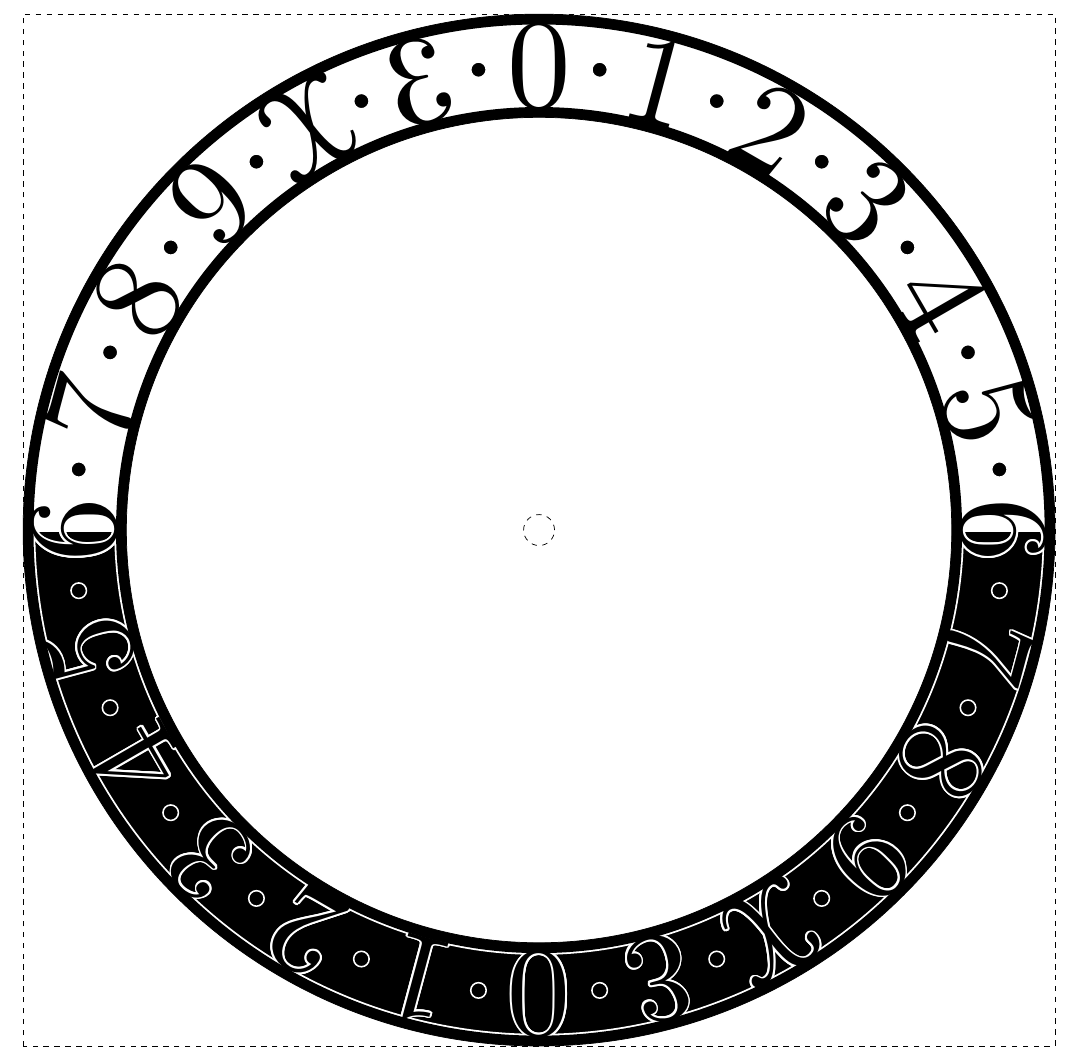
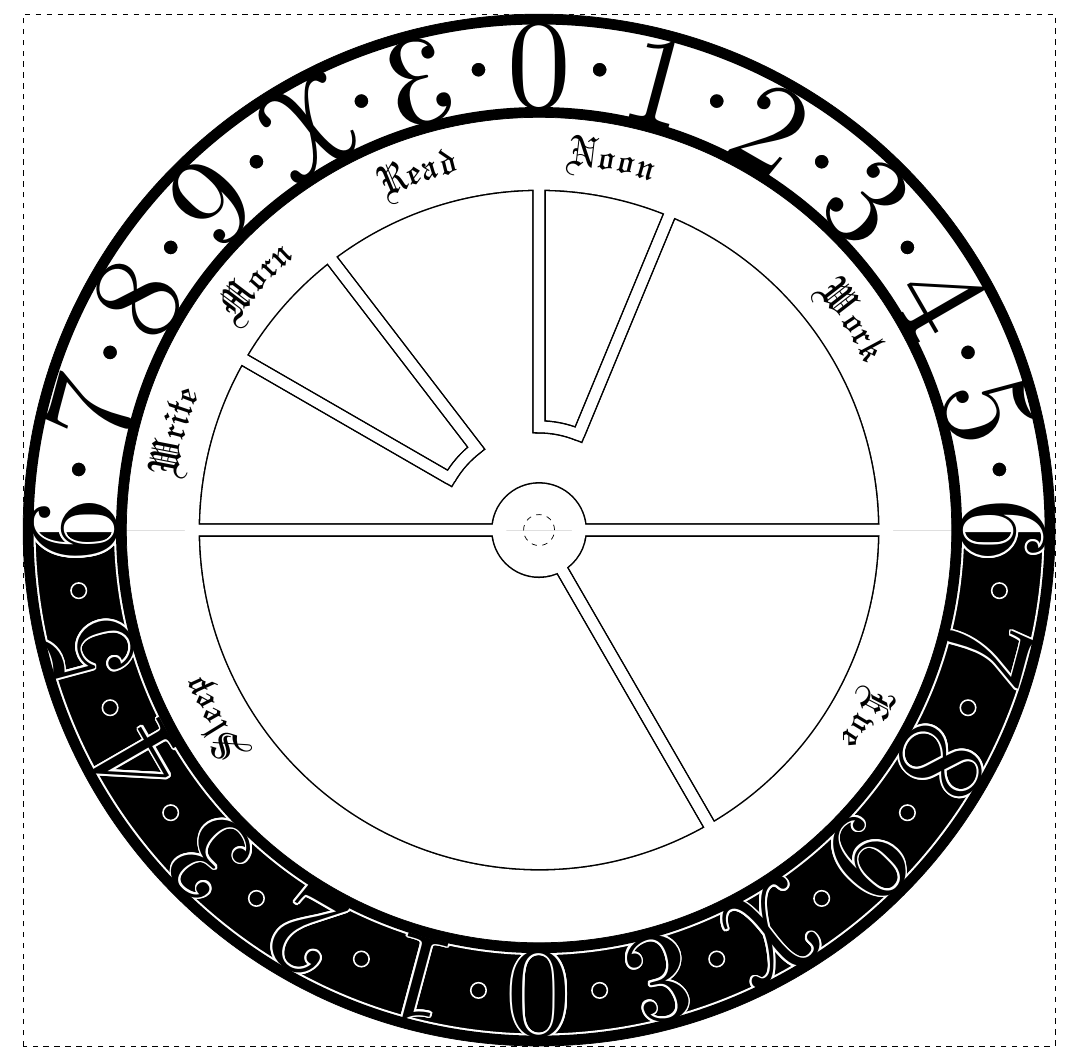
Before and after one commit to matomatical/clock, a LaTeX document (clock.tex): part of the page, cut at the place of the change. Compiled offline with XeLaTeX.

Commit message:
clock face (timetable)

```diff
--- a/clock.tex
+++ b/clock.tex
@@ -59,26 +69,57 @@
     \draw [line width=2mm] (0,0) circle [radius=100mm-1mm];
     \draw [line width=2mm] (0,0) circle [radius=80mm+1mm];
 
-
     % FACE
+    % Sectors
+    \foreach \lcolor/\lwidth in {black/2.6mm,white/2mm} {
+    \begin{scope}[every path/.style={draw=\lcolor,line width=\lwidth}]
+        \draw (180:\insR)   -- (180:\outR)   arc(180:150:\outR)     --
+              (150:\outR)   -- (150:\midR)   arc(150:127.5:\midR)   --
+              (127.5:\midR) -- (127.5:\outR) arc(127.5:90:\outR)    --
+              (90:\outR)    -- (90:\midR)    arc(90:67.5:\midR)     --
+              (67.5:\midR)  -- (67.5:\outR)  arc(67.5:0:\outR)      --
+              (0:\outR)     -- (0:\insR)     arc(0:180:\insR)       ;
+        \draw (0:\insR)     -- (0:\outR)     arc(0:-60:\outR)       --
+              (-60:\outR)   -- (-60:\insR)   arc(-60:0:\insR)       ;
+        \draw (300:\insR)   -- (300:\outR)   arc(300:180:\outR)     --
+              (180:\outR)   -- (180:\insR)   arc(180:300:\insR)     ;
+        \draw (150:\midR)   -- (150:\outR)   arc(150:127.5:\outR)   --
+              (127.5:\outR) -- (127.5:\midR) arc(127.5:150:\midR)   ;
+        \draw (67.5:\midR)  -- (67.5:\outR)  arc(67.5:90:\outR)     --
+              (90:\outR)    -- (90:\midR)    arc(90:67.5:\midR)     ;
+    \end{scope}
+    }
+    % (Cover up external lines)
+    \draw[line width=1mm,draw=white] (0,0) circle (\outR+1.15mm);
+    \draw[line width=1mm,draw=white] (0,0) circle (\insR-1.15mm);
+    % Labels
+    \foreach \phi/\label in {180/Write,153.75/Morn,123.75/Read,93.75/Noon,%
+        48.75/Work,345/Eve,225/Sleep} {
+        \path[postaction={decorate,decoration={text align={center},%
+            raise={4mm},text along path,text={|\Huge\textlino|\label}}}]
+            (\phi:\outR) arc (\phi:\phi-30:\outR);
+        }
+    % arc(0:-60:\outR) node[pos=0.25,sloped,above] {Evening}
+    % arc(300:180:\outR) node[pos=0.875,sloped,above] {Sleeping}
 \end{tikzpicture}
 \end{center}
 
+% \section{Testing}
+% VARIOUS KINDS OF LINES
 % line from edge in
 % \draw (\angle:76mm) -- (\angle:80mm);
-
+% VARIOUS DIVISIONS OF CIRCLE
 % 96ths
 % \foreach \angle in {-90,-86.25,...,266.25}
 %     \draw[fill] (\angle:77.5mm) circle [radius=0.5mm];
-
 % 24ths
 % \foreach \angle in {-90,-75,...,255}
 %     \draw[fill] (\angle:77.5mm) circle [radius=1.5mm];
-
-% \section{Testing}
+% VARIOUS FONTS
 % %Frak: \textfrak{1 2 3 4 5 6 7 8 9 X Y Z x y z \etc}
 % %Goth: \textgoth{1 2 3 4 5 6 7 8 9 X Y Z x y z}
 % %Swab: \textswab{1 2 3 4 5 6 7 8 9 X Y Z x y z}
+% VARIOUS TRANSDECIMALS
 % \begin{center}
 % \begin{tikzpicture}[every node/.style={scale=7}]
 % \node at (-25mm,0) {23};
```
Also changed, not shown: clock.pdf, clock.tex (24 more changed lines).
